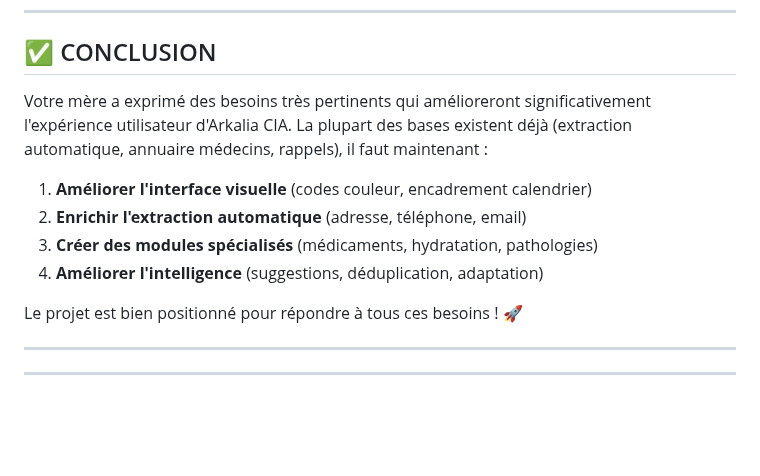
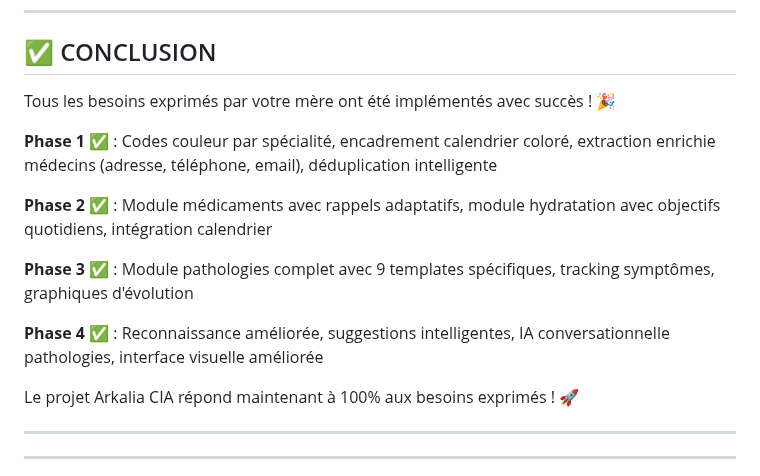
Before and after one commit to arkalia-luna-system/arkalia-cia, a Markdown page: docs/BESOINS_MERE_23_NOVEMBRE_2025.md, the part around the change. Drawn GitHub-style; blank space fills up the shorter version.

```diff
--- a/docs/BESOINS_MERE_23_NOVEMBRE_2025.md
+++ b/docs/BESOINS_MERE_23_NOVEMBRE_2025.md
@@ -432,14 +432,17 @@ class PathologyTracking {
 
 ## ✅ CONCLUSION
 
-Votre mère a exprimé des besoins très pertinents qui amélioreront significativement l'expérience utilisateur d'Arkalia CIA. La plupart des bases existent déjà (extraction automatique, annuaire médecins, rappels), il faut maintenant :
+Tous les besoins exprimés par votre mère ont été implémentés avec succès ! 🎉
 
-1. **Améliorer l'interface visuelle** (codes couleur, encadrement calendrier)
-2. **Enrichir l'extraction automatique** (adresse, téléphone, email)
-3. **Créer des modules spécialisés** (médicaments, hydratation, pathologies)
-4. **Améliorer l'intelligence** (suggestions, déduplication, adaptation)
+**Phase 1 ✅** : Codes couleur par spécialité, encadrement calendrier coloré, extraction enrichie médecins (adresse, téléphone, email), déduplication intelligente
 
-Le projet est bien positionné pour répondre à tous ces besoins ! 🚀
+**Phase 2 ✅** : Module médicaments avec rappels adaptatifs, module hydratation avec objectifs quotidiens, intégration calendrier
+
+**Phase 3 ✅** : Module pathologies complet avec 9 templates spécifiques, tracking symptômes, graphiques d'évolution
+
+**Phase 4 ✅** : Reconnaissance améliorée, suggestions intelligentes, IA conversationnelle pathologies, interface visuelle améliorée
+
+Le projet Arkalia CIA répond maintenant à 100% aux besoins exprimés ! 🚀
 
 ---
 
```
Also changed, not shown: docs/STATUT_FINAL_CONSOLIDE.md (+16 -13 lines), docs/TODOS_DOCUMENTES.md (+10 -35 lines).
